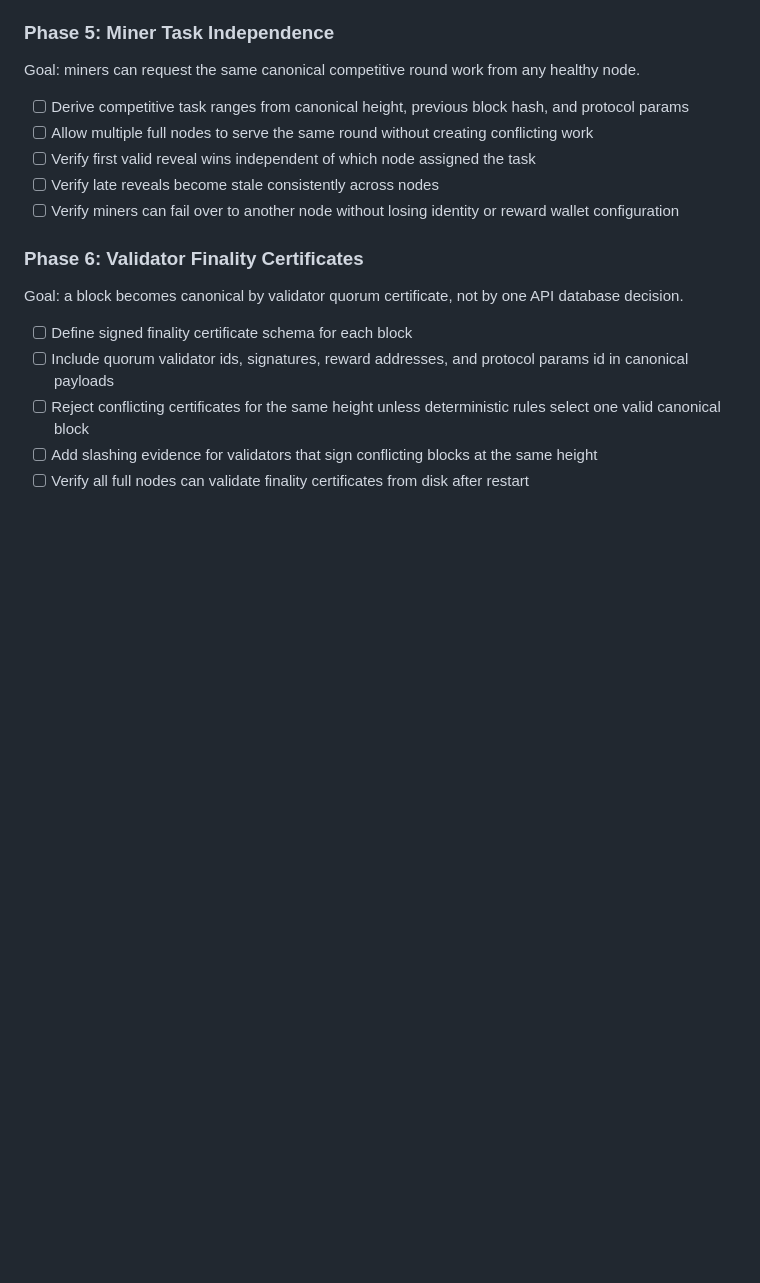
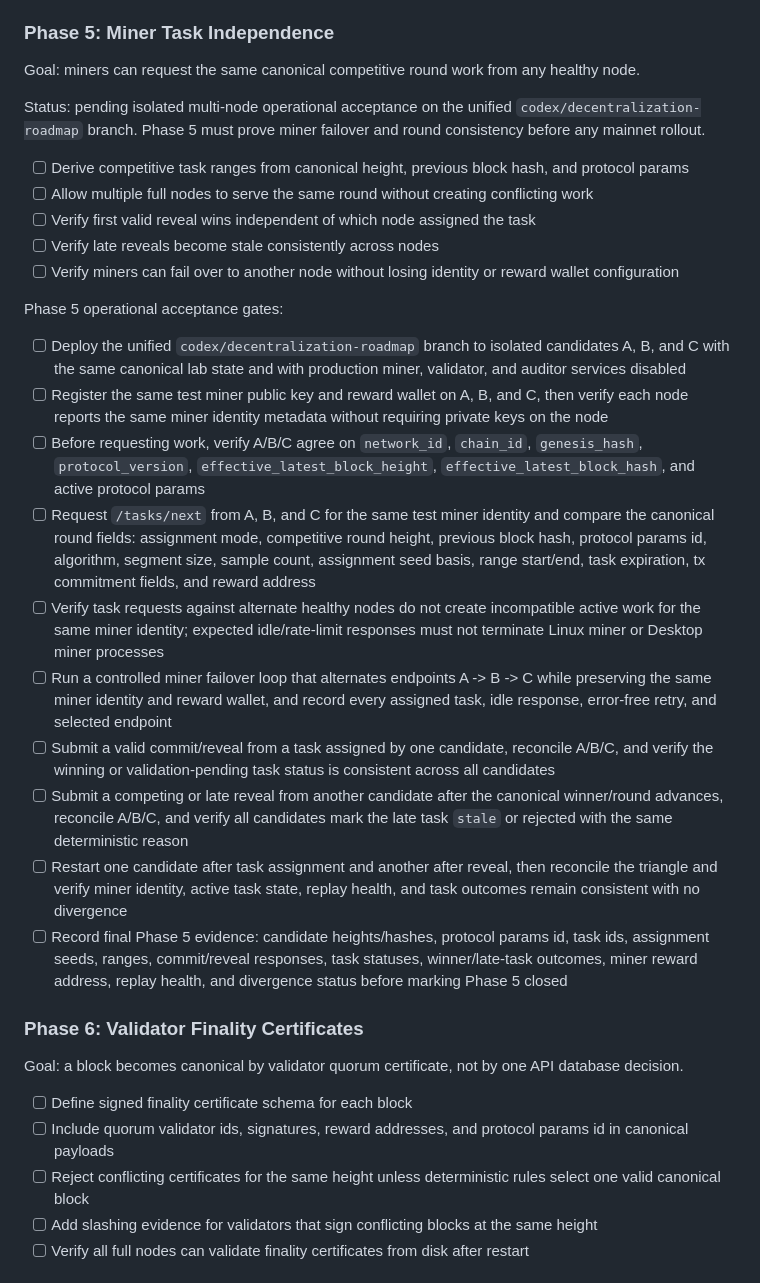
Before and after one commit to devcoffeecoin/PICOIN, a Markdown page: README.md, the part around the change. GitHub-like rendering; blank space fills up the shorter version.

Commit message:
Add phase 5 operational gates

```diff
--- a/README.md
+++ b/README.md
@@ -943,11 +943,26 @@ Phase 4 operational acceptance gates:
 
 Goal: miners can request the same canonical competitive round work from any healthy node.
 
+Status: pending isolated multi-node operational acceptance on the unified `codex/decentralization-roadmap` branch. Phase 5 must prove miner failover and round consistency before any mainnet rollout.
+
 - [ ] Derive competitive task ranges from canonical height, previous block hash, and protocol params
 - [ ] Allow multiple full nodes to serve the same round without creating conflicting work
 - [ ] Verify first valid reveal wins independent of which node assigned the task
 - [ ] Verify late reveals become stale consistently across nodes
 - [ ] Verify miners can fail over to another node without losing identity or reward wallet configuration
+
+Phase 5 operational acceptance gates:
+
+- [ ] Deploy the unified `codex/decentralization-roadmap` branch to isolated candidates A, B, and C with the same canonical lab state and with production miner, validator, and auditor services disabled
+- [ ] Register the same test miner public key and reward wallet on A, B, and C, then verify each node reports the same miner identity metadata without requiring private keys on the node
+- [ ] Before requesting work, verify A/B/C agree on `network_id`, `chain_id`, `genesis_hash`, `protocol_version`, `effective_latest_block_height`, `effective_latest_block_hash`, and active protocol params
+- [ ] Request `/tasks/next` from A, B, and C for the same test miner identity and compare the canonical round fields: assignment mode, competitive round height, previous block hash, protocol params id, algorithm, segment size, sample count, assignment seed basis, range start/end, task expiration, tx commitment fields, and reward address
+- [ ] Verify task requests against alternate healthy nodes do not create incompatible active work for the same miner identity; expected idle/rate-limit responses must not terminate Linux miner or Desktop miner processes
+- [ ] Run a controlled miner failover loop that alternates endpoints A -> B -> C while preserving the same miner identity and reward wallet, and record every assigned task, idle response, error-free retry, and selected endpoint
+- [ ] Submit a valid commit/reveal from a task assigned by one candidate, reconcile A/B/C, and verify the winning or validation-pending task status is consistent across all candidates
+- [ ] Submit a competing or late reveal from another candidate after the canonical winner/round advances, reconcile A/B/C, and verify all candidates mark the late task `stale` or rejected with the same deterministic reason
+- [ ] Restart one candidate after task assignment and another after reveal, then reconcile the triangle and verify miner identity, active task state, replay health, and task outcomes remain consistent with no divergence
+- [ ] Record final Phase 5 evidence: candidate heights/hashes, protocol params id, task ids, assignment seeds, ranges, commit/reveal responses, task statuses, winner/late-task outcomes, miner reward address, replay health, and divergence status before marking Phase 5 closed
 
 ### Phase 6: Validator Finality Certificates
 
```
